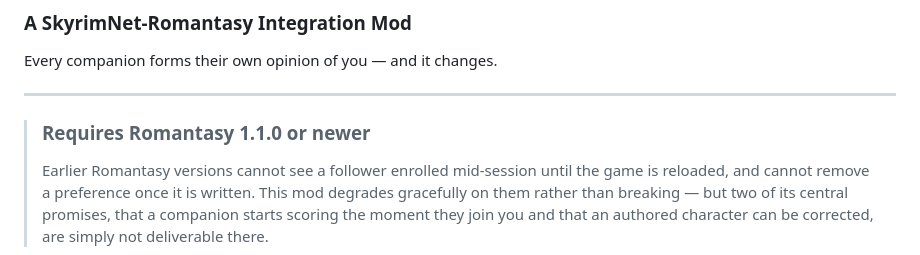
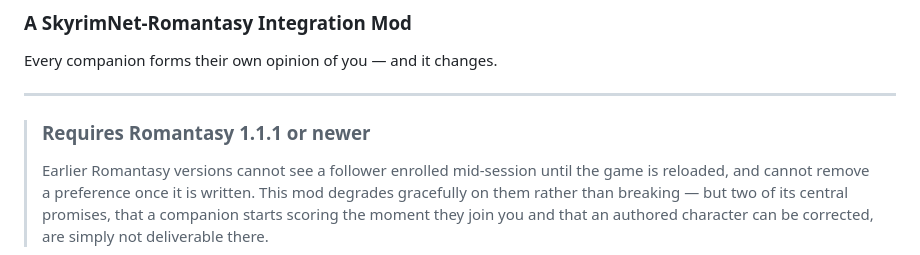
Before and after one commit to deadohiosky48/SkyrimNet-Relationships, a Markdown page: README.md, the part around the change. Rendered like a GitHub page.

Commit message:
Update README.md to reference requiring Romantasy v1.1.1

```diff
--- a/README.md
+++ b/README.md
@@ -6,7 +6,7 @@ Every companion forms their own opinion of you — and it changes.
 
 ---
 
-> ### Requires Romantasy 1.1.0 or newer
+> ### Requires Romantasy 1.1.1 or newer
 >
 > Earlier Romantasy versions cannot see a follower enrolled mid-session until the
 > game is reloaded, and cannot remove a preference once it is written. This mod
```
